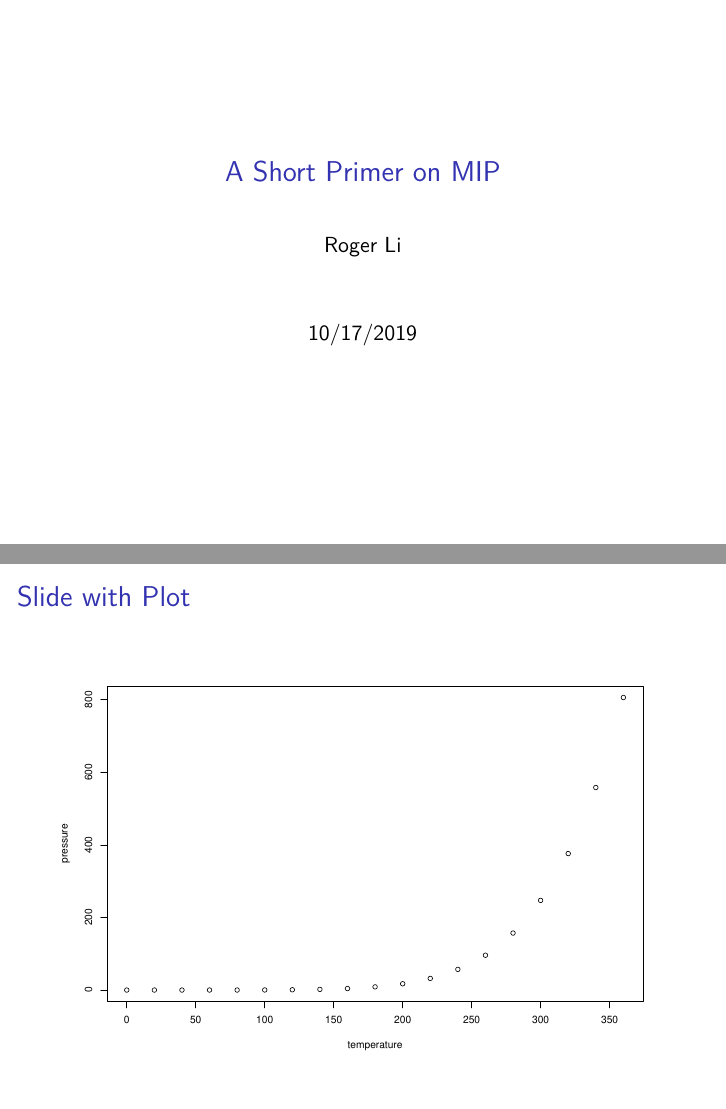
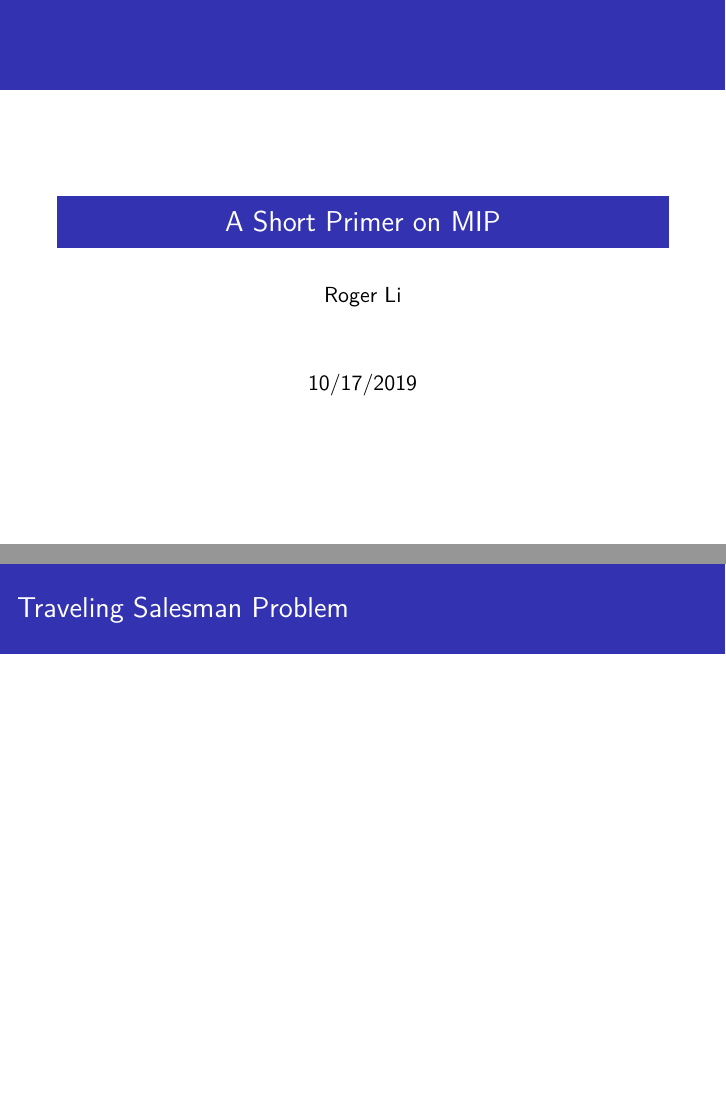
Before and after one commit to Roger-Li/ds-ml, an R Markdown document (Avant_Knowledge_Sharing/primer_on_mip/mip_slides.Rmd): pages 1 and 5 of 5 before the commit and pages 1 and 6 of 6 after it, joined at a grey line. Rendered offline with R 4.5, knitr and Pandoc, then LaTeX, with nearby package versions.

Commit message:
Test new theme and ROI packages

````diff
--- a/Avant_Knowledge_Sharing/primer_on_mip/mip_slides.Rmd
+++ b/Avant_Knowledge_Sharing/primer_on_mip/mip_slides.Rmd
@@ -3,12 +3,19 @@ title: "A Short Primer on MIP"
 author: "Roger Li"
 date: "10/17/2019"
 output:
-  beamer_presentation
+  beamer_presentation:
+    fonttheme: professionalfonts
+    theme: Rochester
 ---
 
 ```{r setup, include=FALSE}
 knitr::opts_chunk$set(echo = FALSE)
 options(tinytex.verbose = TRUE)
+library(dplyr)
+library(ggplot2)
+library(ompr)
+library(ompr.roi)
+library(ROI.plugin.glpk)
 ```
 
 ## R Markdown
@@ -34,3 +41,7 @@ summary(cars)
 ```{r pressure}
 plot(pressure)
 ```
+
+## Traveling Salesman Problem
+```{r TSP}
+```
````
